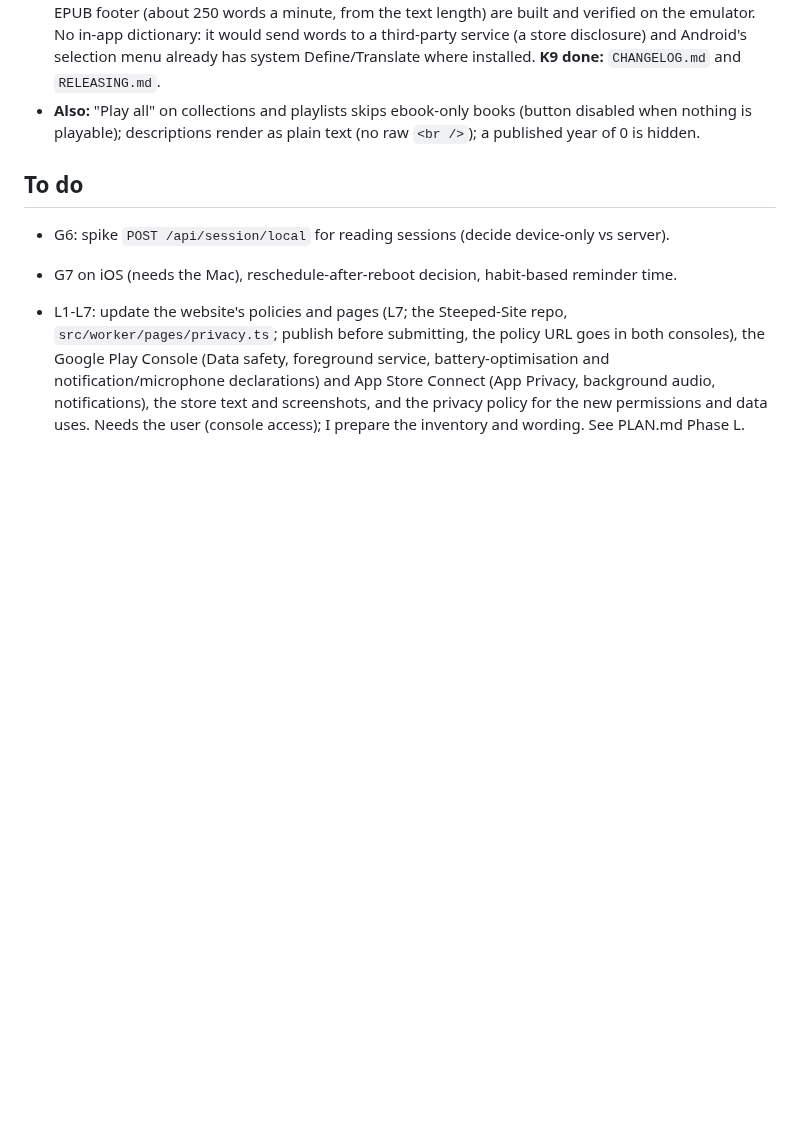
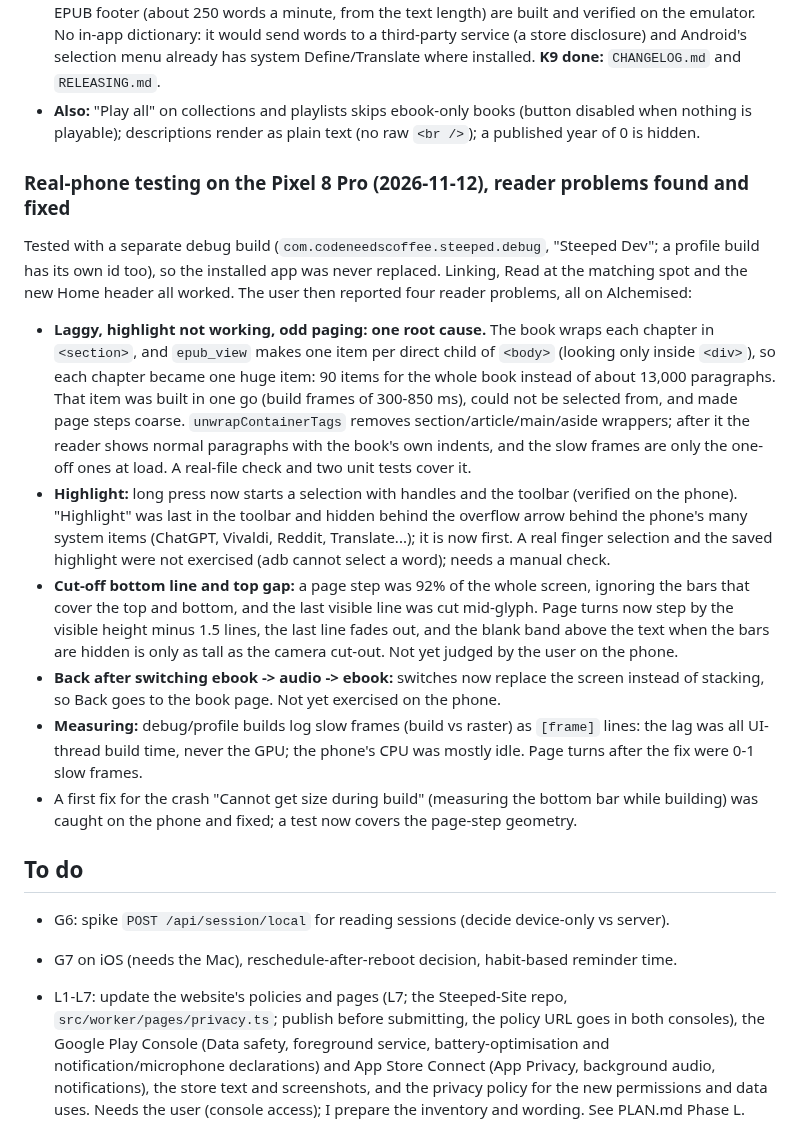
Before and after one commit to CodeNeedsCoffee/Steeped, a Markdown page: ROADMAP.md, the part around the change. GitHub-like rendering; blank space fills up the shorter version.

Commit message:
ROADMAP: Pixel findings and reader fixes

```diff
--- a/ROADMAP.md
+++ b/ROADMAP.md
@@ -492,6 +492,33 @@ Overlay) and no PDF or comic items, so PDF and CBZ checks are blocked there.
 - **Also:** "Play all" on collections and playlists skips ebook-only books (button disabled when nothing is playable);
   descriptions render as plain text (no raw `<br />`); a published year of 0 is hidden.
 
+### Real-phone testing on the Pixel 8 Pro (2026-11-12), reader problems found and fixed
+
+Tested with a separate debug build (`com.codeneedscoffee.steeped.debug`, "Steeped Dev"; a profile build has its own id
+too), so the installed app was never replaced. Linking, Read at the matching spot and the new Home header all worked.
+The user then reported four reader problems, all on Alchemised:
+
+- **Laggy, highlight not working, odd paging: one root cause.** The book wraps each chapter in `<section>`, and
+  `epub_view` makes one item per direct child of `<body>` (looking only inside `<div>`), so each chapter became one
+  huge item: 90 items for the whole book instead of about 13,000 paragraphs. That item was built in one go (build
+  frames of 300-850 ms), could not be selected from, and made page steps coarse. `unwrapContainerTags` removes
+  section/article/main/aside wrappers; after it the reader shows normal paragraphs with the book's own indents,
+  and the slow frames are only the one-off ones at load. A real-file check and two unit tests cover it.
+- **Highlight:** long press now starts a selection with handles and the toolbar (verified on the phone). "Highlight" was
+  last in the toolbar and hidden behind the overflow arrow behind the phone's many system items (ChatGPT, Vivaldi, Reddit,
+  Translate...); it is now first. A real finger selection and the saved highlight were not exercised (adb cannot select a
+  word); needs a manual check.
+- **Cut-off bottom line and top gap:** a page step was 92% of the whole screen, ignoring the bars that cover the top and
+  bottom, and the last visible line was cut mid-glyph. Page turns now step by the visible height minus 1.5 lines, the last
+  line fades out, and the blank band above the text when the bars are hidden is only as tall as the camera cut-out.
+  Not yet judged by the user on the phone.
+- **Back after switching ebook -> audio -> ebook:** switches now replace the screen instead of stacking, so Back goes to the
+  book page. Not yet exercised on the phone.
+- **Measuring:** debug/profile builds log slow frames (build vs raster) as `[frame]` lines: the lag was all UI-thread build
+  time, never the GPU; the phone's CPU was mostly idle. Page turns after the fix were 0-1 slow frames.
+- A first fix for the crash "Cannot get size during build" (measuring the bottom bar while building) was caught
+  on the phone and fixed; a test now covers the page-step geometry.
+
 ## To do
 
 - G6: spike `POST /api/session/local` for reading sessions (decide device-only vs server).
```
